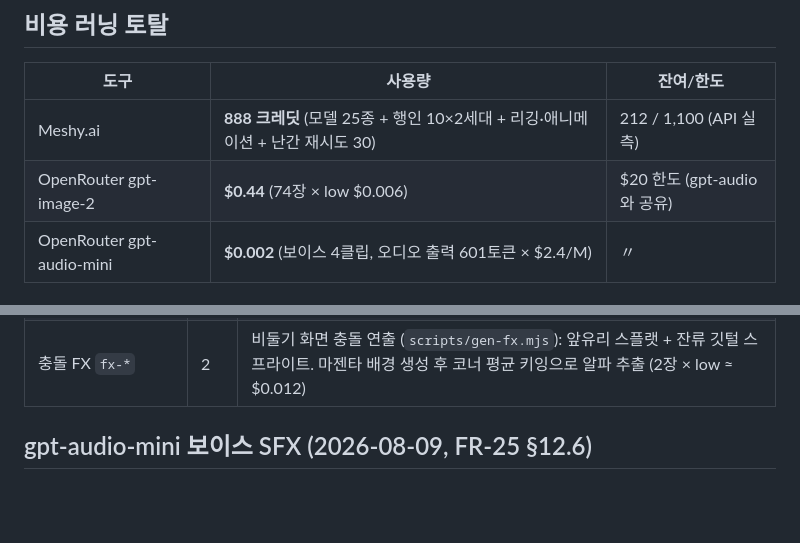
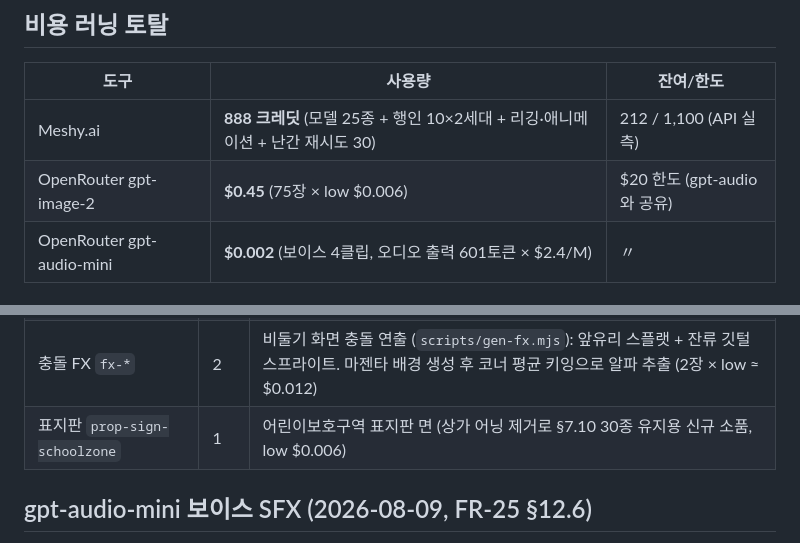
Before and after one commit to interruping/meal-hero, a Markdown page: AI_USAGE.md, 2 parts joined by grey strips. Rendered like a GitHub page; blank space fills up the shorter version.

```diff
--- a/AI_USAGE.md
+++ b/AI_USAGE.md
@@ -7,7 +7,7 @@
 | 도구 | 사용량 | 잔여/한도 |
 |---|---|---|
 | Meshy.ai | **888 크레딧** (모델 25종 + 행인 10×2세대 + 리깅·애니메이션 + 난간 재시도 30) | 212 / 1,100 (API 실측) |
-| OpenRouter gpt-image-2 | **$0.44** (74장 × low $0.006) | $20 한도 (gpt-audio와 공유) |
+| OpenRouter gpt-image-2 | **$0.45** (75장 × low $0.006) | $20 한도 (gpt-audio와 공유) |
 | OpenRouter gpt-audio-mini | **$0.002** (보이스 4클립, 오디오 출력 601토큰 × $2.4/M) | 〃 |
 
 ## 개발 도구
@@ -125,6 +125,7 @@ Chair_Sit_Idle_M(action 33) 애니메이션 **3 크레딧** 추가 (`scripts/mes
 | 소품 `prop-*` | 26 | §7.10 장식 30종의 텍스처 (전봇대·쓰레기봉투·차량·자판기·현수막·고양이 등) |
 | 공용 재질 `shared-*` | 3 | 벽돌담·콘크리트·금속 |
 | 충돌 FX `fx-*` | 2 | 비둘기 화면 충돌 연출 (`scripts/gen-fx.mjs`): 앞유리 스플랫 + 잔류 깃털 스프라이트. 마젠타 배경 생성 후 코너 평균 키잉으로 알파 추출 (2장 × low ≈ $0.012) |
+| 표지판 `prop-sign-schoolzone` | 1 | 어린이보호구역 표지판 면 (상가 어닝 제거로 §7.10 30종 유지용 신규 소품, low $0.006) |
 
 ## gpt-audio-mini 보이스 SFX (2026-08-09, FR-25 §12.6)
 
```
Also changed, not shown: assets/generated/prop-sign-schoolzone.png (added), 1 other file.
